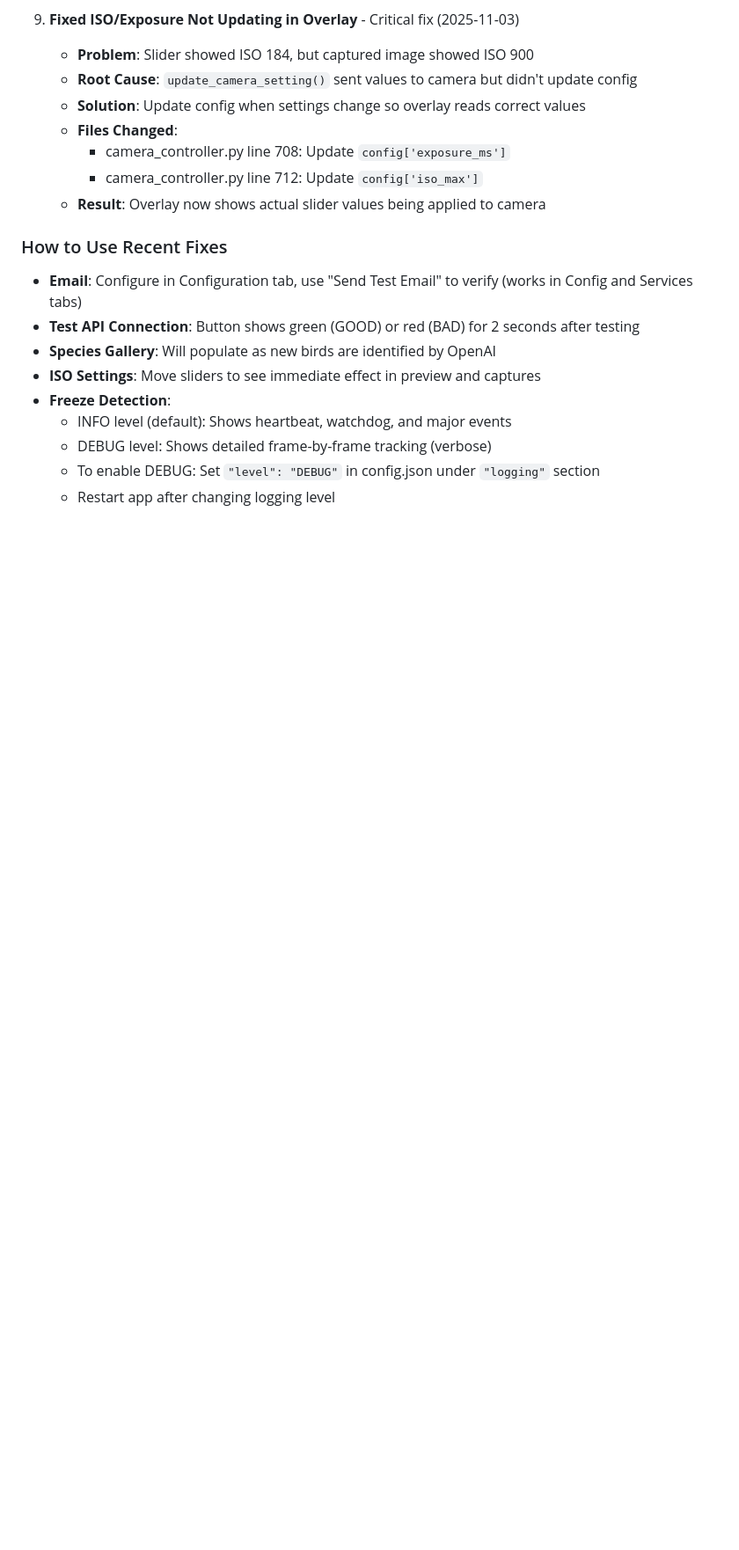
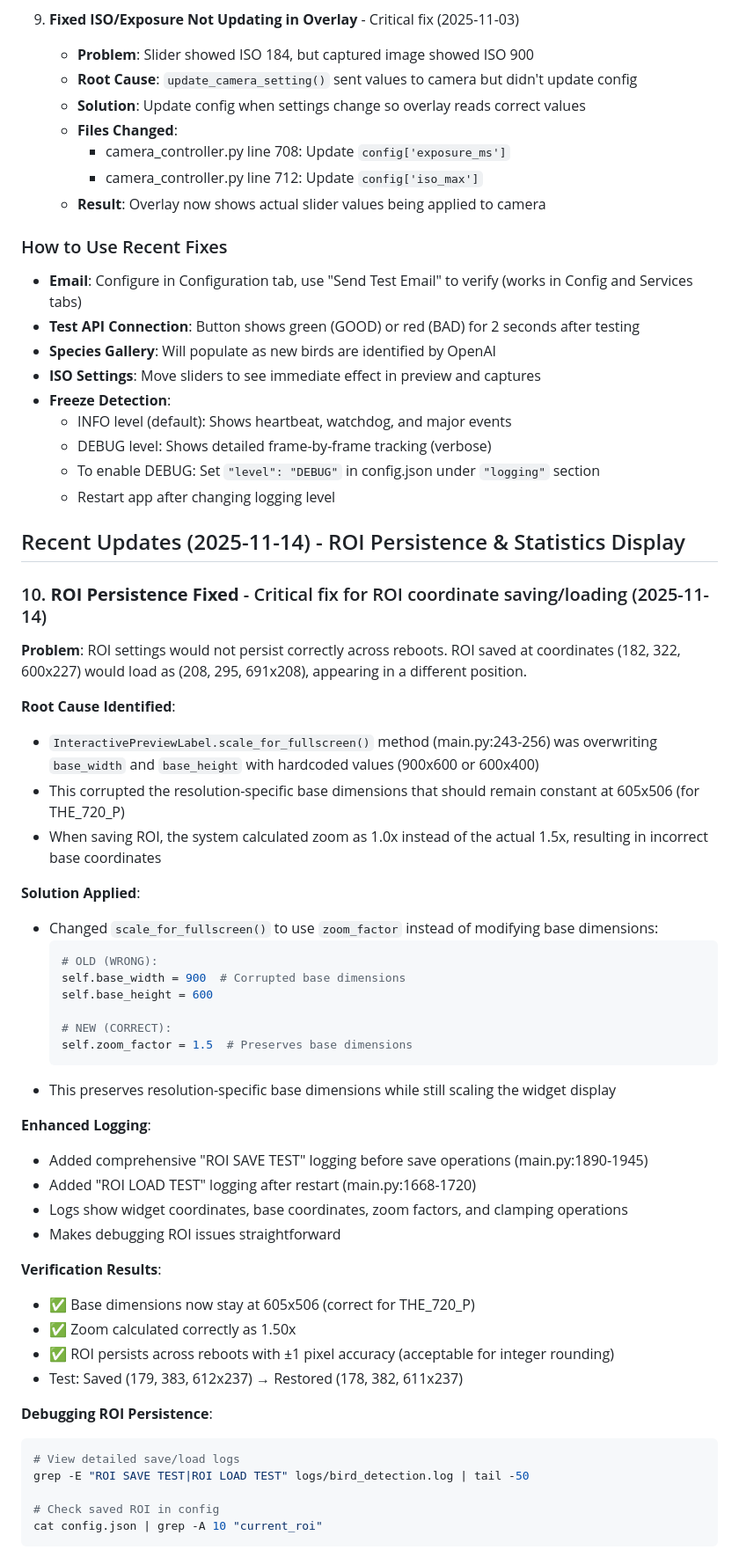
Before and after one commit to jaysettle/Bird_Bath_Photography, a Markdown page: CLAUDE.md, the part around one of its changes. Shown at 88% size. Drawn GitHub-style; blank space fills up the shorter version.

Commit message:
Update CLAUDE.md with ROI persistence fix and statistics display documentation

````diff
--- a/CLAUDE.md
+++ b/CLAUDE.md
@@ -140,3 +140,46 @@ grep "FREEZE-WATCHDOG" logs/bird_detection.log    # GUI responsiveness
   - To enable DEBUG: Set `"level": "DEBUG"` in config.json under `"logging"` section
   - Restart app after changing logging level
 
+## Recent Updates (2025-11-14) - ROI Persistence & Statistics Display
+
+### 10. **ROI Persistence Fixed** - Critical fix for ROI coordinate saving/loading (2025-11-14)
+**Problem**: ROI settings would not persist correctly across reboots. ROI saved at coordinates (182, 322, 600x227) would load as (208, 295, 691x208), appearing in a different position.
+
+**Root Cause Identified**:
+- `InteractivePreviewLabel.scale_for_fullscreen()` method (main.py:243-256) was overwriting `base_width` and `base_height` with hardcoded values (900x600 or 600x400)
+- This corrupted the resolution-specific base dimensions that should remain constant at 605x506 (for THE_720_P)
+- When saving ROI, the system calculated zoom as 1.0x instead of the actual 1.5x, resulting in incorrect base coordinates
+
+**Solution Applied**:
+- Changed `scale_for_fullscreen()` to use `zoom_factor` instead of modifying base dimensions:
+  ```python
+  # OLD (WRONG):
+  self.base_width = 900  # Corrupted base dimensions
+  self.base_height = 600
+
+  # NEW (CORRECT):
+  self.zoom_factor = 1.5  # Preserves base dimensions
+  ```
+- This preserves resolution-specific base dimensions while still scaling the widget display
+
+**Enhanced Logging**:
+- Added comprehensive "ROI SAVE TEST" logging before save operations (main.py:1890-1945)
+- Added "ROI LOAD TEST" logging after restart (main.py:1668-1720)
+- Logs show widget coordinates, base coordinates, zoom factors, and clamping operations
+- Makes debugging ROI issues straightforward
+
+**Verification Results**:
+- ✅ Base dimensions now stay at 605x506 (correct for THE_720_P)
+- ✅ Zoom calculated correctly as 1.50x
+- ✅ ROI persists across reboots with ±1 pixel accuracy (acceptable for integer rounding)
+- Test: Saved (179, 383, 612x237) → Restored (178, 382, 611x237)
+
+**Debugging ROI Persistence**:
+```bash
+# View detailed save/load logs
+grep -E "ROI SAVE TEST|ROI LOAD TEST" logs/bird_detection.log | tail -50
+
+# Check saved ROI in config
+cat config.json | grep -A 10 "current_roi"
+```
+
````
Also changed, not shown: other parts of CLAUDE.md (+20 -1 lines).
